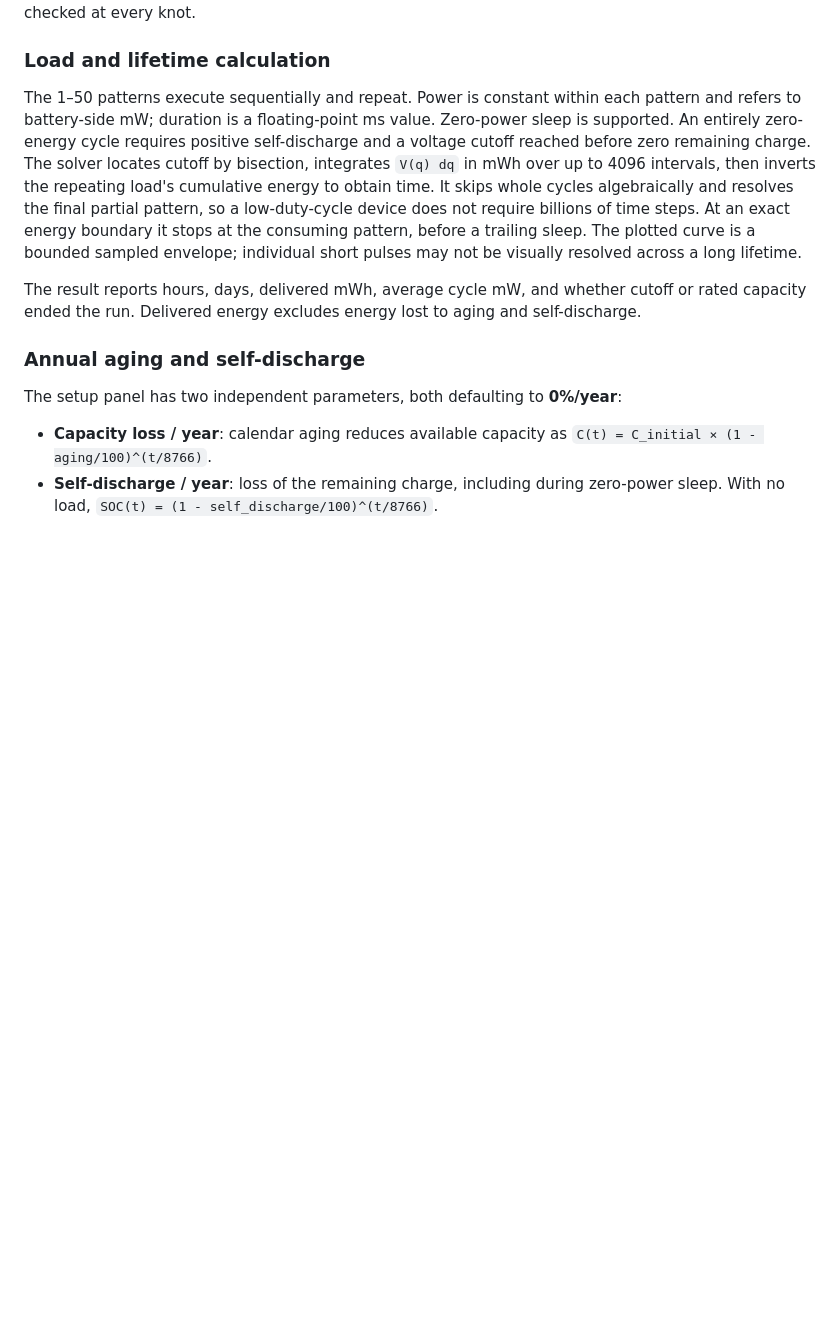
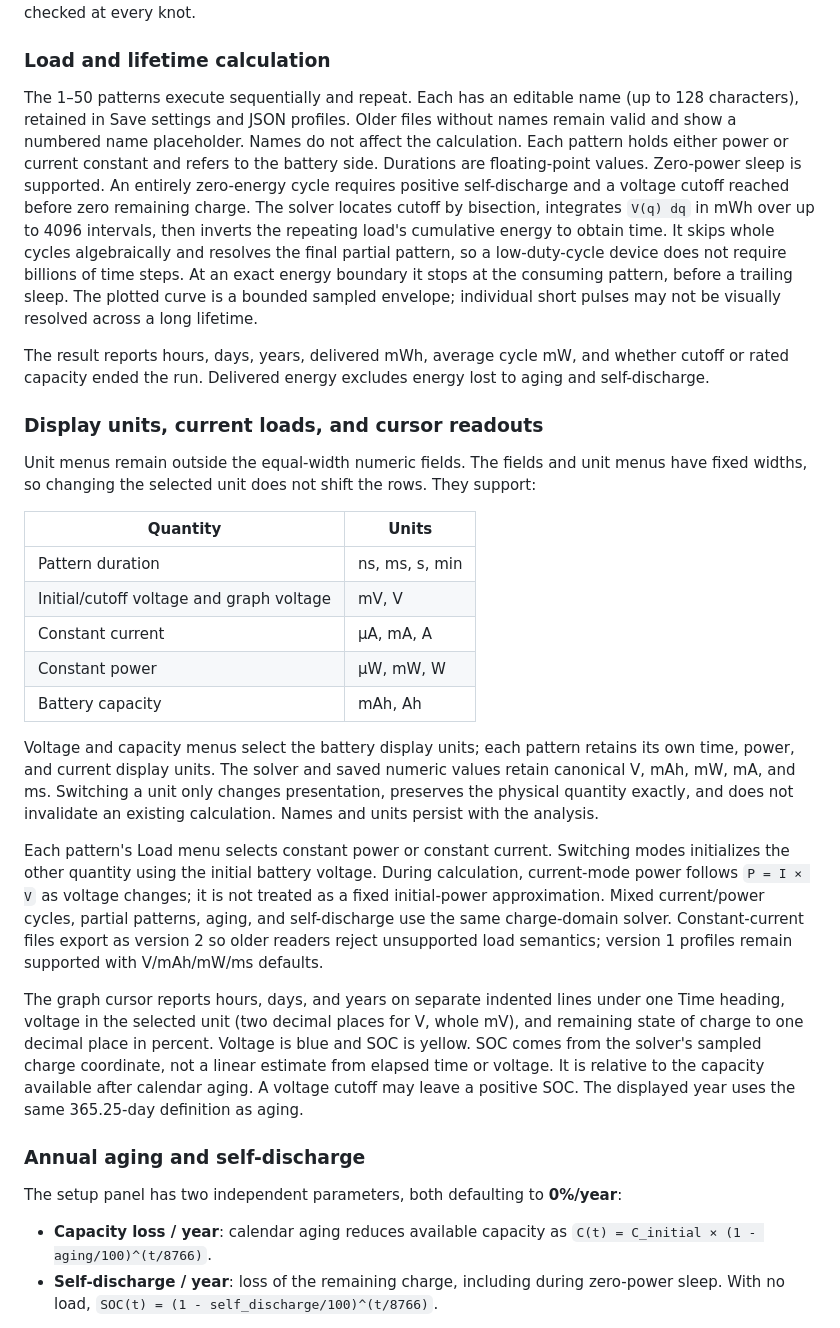
Before and after one commit to pro100Roman/WaveCraft, a Markdown page: docs/gui-view-pattern.md, the part around one of its changes. Drawn GitHub-style; blank space fills up the shorter version.

```diff
--- a/docs/gui-view-pattern.md
+++ b/docs/gui-view-pattern.md
@@ -200,8 +210,11 @@ monotonicity are checked at every knot.
 
 ### Load and lifetime calculation
 
-The 1–50 patterns execute sequentially and repeat. Power is constant within each
-pattern and refers to battery-side mW; duration is a floating-point ms value.
+The 1–50 patterns execute sequentially and repeat. Each has an editable name
+(up to 128 characters), retained in Save settings and JSON profiles. Older files
+without names remain valid and show a numbered name placeholder. Names do not
+affect the calculation. Each pattern holds either power or current constant and
+refers to the battery side. Durations are floating-point values.
 Zero-power sleep is supported. An entirely zero-energy cycle requires positive
 self-discharge and a voltage cutoff reached before zero remaining charge.
 The solver locates cutoff by bisection, integrates `V(q) dq` in mWh over up to
@@ -212,9 +225,45 @@ energy boundary it stops at the consuming pattern, before a trailing sleep.
 The plotted curve is a bounded sampled envelope; individual short pulses may
 not be visually resolved across a long lifetime.
 
-The result reports hours, days, delivered mWh, average cycle mW, and whether
+The result reports hours, days, years, delivered mWh, average cycle mW, and whether
 cutoff or rated capacity ended the run. Delivered energy excludes energy lost to
 aging and self-discharge.
+
+### Display units, current loads, and cursor readouts
+
+Unit menus remain outside the equal-width numeric fields. The fields and unit
+menus have fixed widths, so changing the selected unit does not shift the rows.
+They support:
+
+| Quantity | Units |
+| --- | --- |
+| Pattern duration | ns, ms, s, min |
+| Initial/cutoff voltage and graph voltage | mV, V |
+| Constant current | µA, mA, A |
+| Constant power | µW, mW, W |
+| Battery capacity | mAh, Ah |
+
+Voltage and capacity menus select the battery display units; each pattern retains
+its own time, power, and current display units. The solver and saved numeric
+values retain canonical V, mAh, mW, mA, and ms. Switching a unit only changes
+presentation, preserves the physical quantity exactly, and does not invalidate
+an existing calculation. Names and units persist with the analysis.
+
+Each pattern's Load menu selects constant power or constant current. Switching
+modes initializes the other quantity using the initial battery voltage. During
+calculation, current-mode power follows `P = I × V` as voltage changes; it is
+not treated as a fixed initial-power approximation. Mixed current/power cycles,
+partial patterns, aging, and self-discharge use the same charge-domain solver.
+Constant-current files export as version 2 so older readers reject unsupported
+load semantics; version 1 profiles remain supported with V/mAh/mW/ms defaults.
+
+The graph cursor reports hours, days, and years on separate indented lines under
+one Time heading, voltage in the selected unit (two decimal places for V, whole
+mV), and remaining state of charge to one decimal place in percent. Voltage is
+blue and SOC is yellow. SOC comes from the solver's sampled charge
+coordinate, not a linear estimate from elapsed time or voltage. It is relative
+to the capacity available after calendar aging. A voltage cutoff may leave a
+positive SOC. The displayed year uses the same 365.25-day definition as aging.
 
 ### Annual aging and self-discharge
 
```
Also changed, not shown: other parts of docs/gui-view-pattern.md (+13 -3 lines), AGENTS.md (+2 -0 lines), docs/images/battery-view.png, 7 other files.
